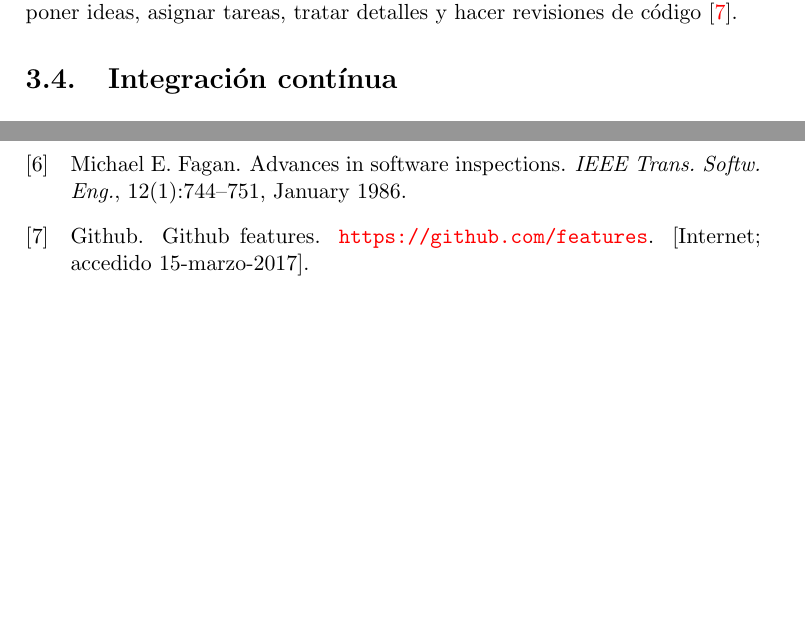
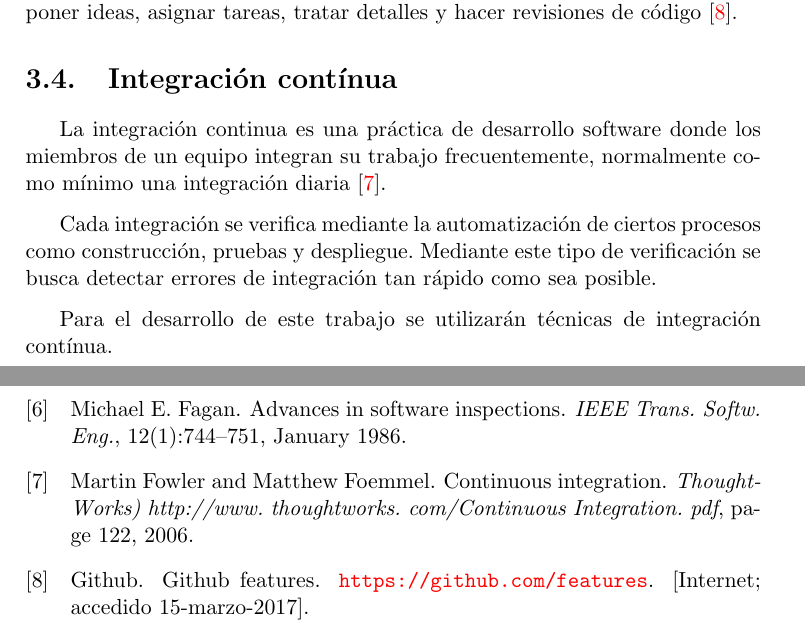
Before and after one commit to mjuez/TFM2016_Analisis-Visual-Revisiones-Codigo, a LaTeX book (doc/memo/memoria.tex, which reads doc/memo/bibliografia.bib, doc/memo/tex/3_Conceptos_teoricos.tex): two parts of pages 16 and 21 of 21 before the commit and two parts of pages 16 and 21 of 22 after it, joined at a grey line, cut so that both start at the same text, the shorter picture padded with empty space. Compiled offline with pdfLaTeX.

Commit message:
Added continuous integration concept #10.

```diff
--- a/doc/memo/bibliografia.bib
+++ b/doc/memo/bibliografia.bib
@@ -108,0 +113,4 @@ month={},}
+  journal={Thought-Works) http://www. thoughtworks. com/Continuous Integration. pdf},
+  pages={122},
+  year={2006}
+}
--- a/doc/memo/tex/3_Conceptos_teoricos.tex
+++ b/doc/memo/tex/3_Conceptos_teoricos.tex
@@ -103,3 +103,9 @@ La finalidad del etiquetado es dar nombre a alguna versión para que pueda ser l
 Las "Pull Requests" son una característica concreta de la herramienta Github. Sirven para mantener conversaciones sobre los cambios donde se pueden exponer ideas, asignar tareas, tratar detalles y hacer revisiones de código \cite{github:features}.
 
 \section{Integración contínua}
+
+La integración continua es una práctica de desarrollo software donde los miembros de un equipo integran su trabajo frecuentemente, normalmente como mínimo una integración diaria \cite{fowler2006continuous}.
+
+Cada integración se verifica mediante la automatización de ciertos procesos como construcción, pruebas y despliegue. Mediante este tipo de verificación se busca detectar errores de integración tan rápido como sea posible.
+
+Para el desarrollo de este trabajo se utilizarán técnicas de integración contínua.
```
Also changed, not shown: doc/memo/memoria.pdf, doc/memo/bibliografia.bib (4 more changed lines).
